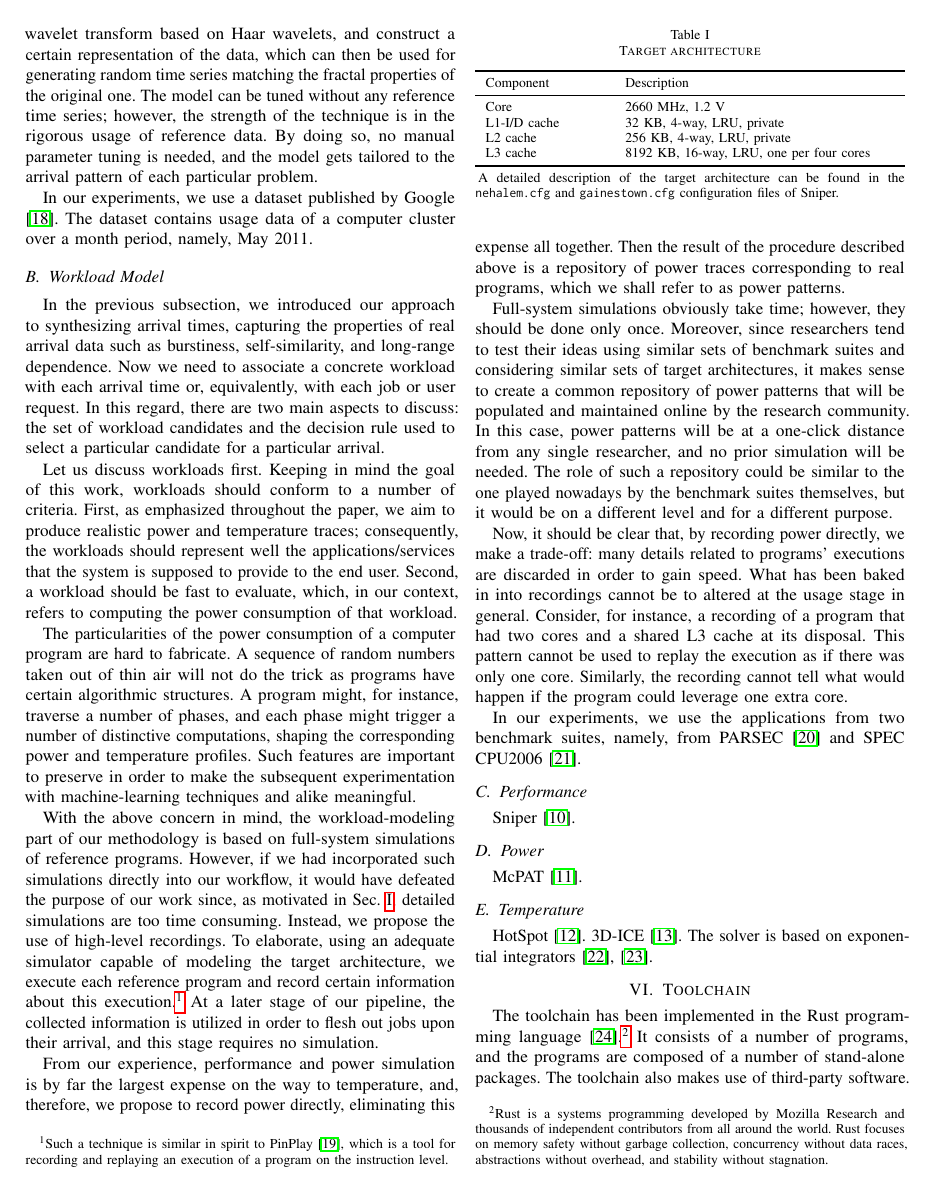
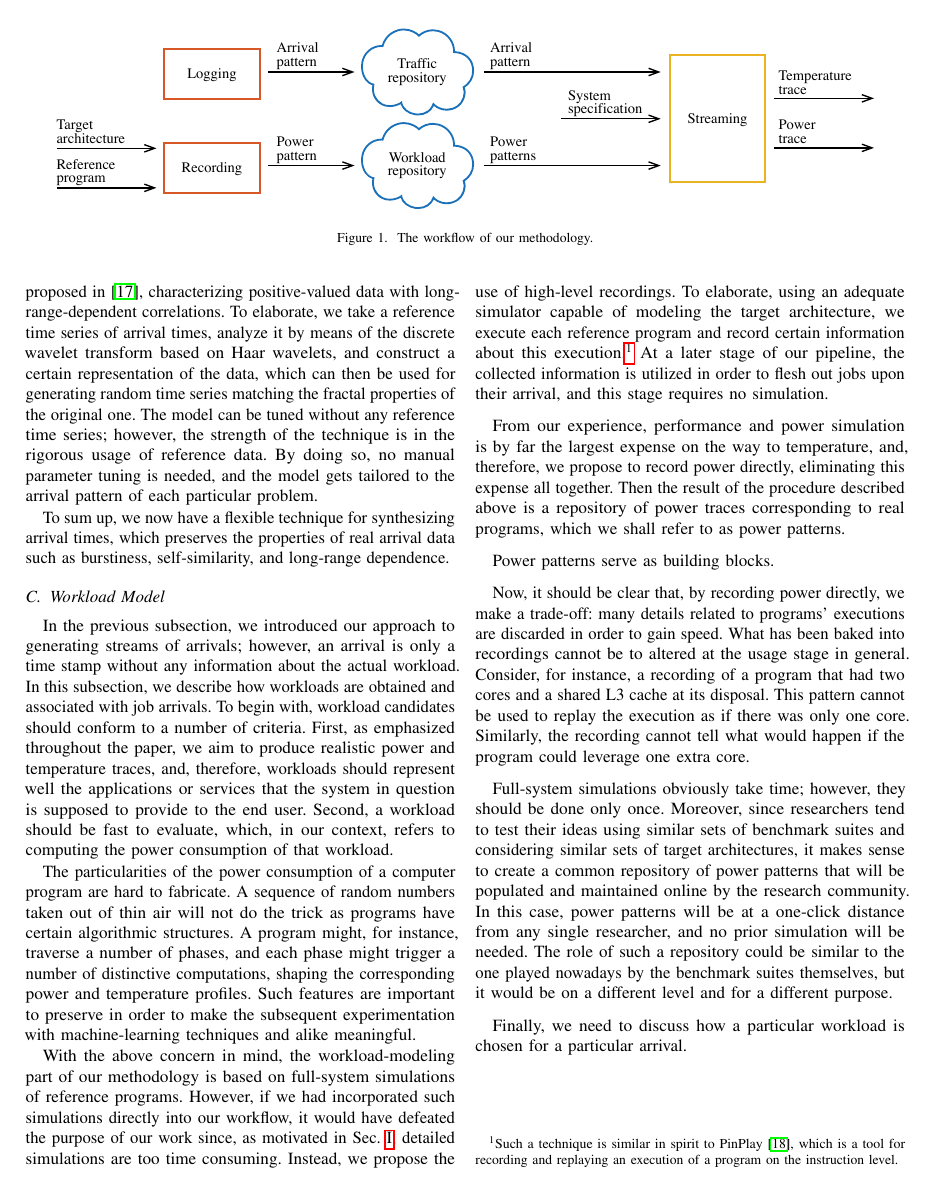
Before and after one commit to quantum-philosophy/FSPT, a LaTeX paper (paper.tex, which reads include/assets/figures/methodology.tex, include/methodology.tex, include/traffic.tex): page 3 of 4 before the commit and page 3 of 5 after it. Compiled offline with pdfLaTeX.

Commit message:
Add a new figure depicting the methodology

```diff
--- /dev/null
+++ b/include/assets/figures/methodology.tex
@@ -0,0 +1,6 @@
+\begin{figure*}
+  \centering
+  \includegraphics[width=1.0\textwidth]{include/assets/figures/methodology.pdf}
+  \caption{The workflow of our methodology.}
+  \flab{methodology}
+\end{figure*}
--- a/include/methodology.tex
+++ b/include/methodology.tex
@@ -10,12 +12,0 @@ that the methodology is based on.
-\subsection{Performance}
-Sniper \cite{carlson2011}.
-\input{include/assets/tables/target}
-
-\subsection{Power}
-\sc{McPAT} \cite{li2009}.
-
-\subsection{Temperature}
-HotSpot \cite{skadron2004}.
-\sc{3D-ICE} \cite{sridhar2010}.
-The solver is based on exponential integrators \cite{hochbruck2010},
-\cite{ukhov2012}.
--- a/include/traffic.tex
+++ b/include/traffic.tex
@@ -39,6 +39,6 @@ is in the rigorous usage of reference data. By doing so, no manual parameter
 tuning is needed, and the model gets tailored to the arrival pattern of each
 particular problem.
 
-In our experiments, we use a dataset published by Google \cite{google}. The
-dataset contains usage data of a computer cluster over a month period, namely,
-May 2011.
+To sum up, we now have a flexible technique for synthesizing arrival times,
+which preserves the properties of real arrival data such as burstiness,
+self-similarity, and long-range dependence.
--- a/include/workload.tex
+++ b/include/workload.tex
@@ -1,16 +1,11 @@
-In the previous subsection, we introduced our approach to synthesizing arrival
-times, capturing the properties of real arrival data such as burstiness,
-self-similarity, and long-range dependence. Now we need to associate a concrete
-workload with each arrival time or, equivalently, with each job or user request.
-In this regard, there are two main aspects to discuss: the set of workload
-candidates and the decision rule used to select a particular candidate for a
-particular arrival.
-
-Let us discuss workloads first. Keeping in mind the goal of this work, workloads
-should conform to a number of criteria. First, as emphasized throughout the
-paper, we aim to produce realistic power and temperature traces; consequently,
-the workloads should represent well the applications/services that the system is
-supposed to provide to the end user. Second, a workload should be fast to
+In the previous subsection, we introduced our approach to generating streams of
+arrivals; however, an arrival is only a time stamp without any information about
+the actual workload. In this subsection, we describe how workloads are obtained
+and associated with job arrivals. To begin with, workload candidates should
+conform to a number of criteria. First, as emphasized throughout the paper, we
+aim to produce realistic power and temperature traces, and, therefore, workloads
+should represent well the applications or services that the system in question
+is supposed to provide to the end user. Second, a workload should be fast to
 evaluate, which, in our context, refers to computing the power consumption of
 that workload.
 
@@ -42,6 +37,16 @@ directly, eliminating this expense all together. Then the result of the
 procedure described above is a repository of power traces corresponding to real
 programs, which we shall refer to as power patterns.
 
+Power patterns serve as building blocks.
+
+Now, it should be clear that, by recording power directly, we make a trade-off:
+many details related to programs' executions are discarded in order to gain
+speed. What has been baked into recordings cannot be to altered at the usage
+stage in general. Consider, for instance, a recording of a program that had two
+cores and a shared L3 cache at its disposal. This pattern cannot be used to
+replay the execution as if there was only one core. Similarly, the recording
+cannot tell what would happen if the program could leverage one extra core.
+
 Full-system simulations obviously take time; however, they should be done only
 once. Moreover, since researchers tend to test their ideas using similar sets of
 benchmark suites and considering similar sets of target architectures, it makes
@@ -52,13 +57,5 @@ will be needed. The role of such a repository could be similar to the one played
 nowadays by the benchmark suites themselves, but it would be on a different
 level and for a different purpose.
 
-Now, it should be clear that, by recording power directly, we make a trade-off:
-many details related to programs' executions are discarded in order to gain
-speed. What has been baked in into recordings cannot be to altered at the usage
-stage in general. Consider, for instance, a recording of a program that had two
-cores and a shared L3 cache at its disposal. This pattern cannot be used to
-replay the execution as if there was only one core. Similarly, the recording
-cannot tell what would happen if the program could leverage one extra core.
-
-In our experiments, we use the applications from two benchmark suites, namely,
-from \sc{PARSEC} \cite{bienia2011} and \sc{SPEC CPU2006} \cite{cpu2006}.
+Finally, we need to discuss how a particular workload is chosen for a particular
+arrival.
```
Also changed, not shown: include/experimental-results.tex (added, +7 -0 lines), include/introduction.tex (+0 -4 lines), include/prior-work.tex (+2 -0 lines), include/recorder.tex (+5 -0 lines), include/streamer.tex (+5 -0 lines), paper.tex (+1 -0 lines), include/assets/figures/methodology.pdf (added), include/assets/figures/recorder.pdf, include/assets/figures/streamer.pdf, include/methodology.tex (5 more changed lines).
